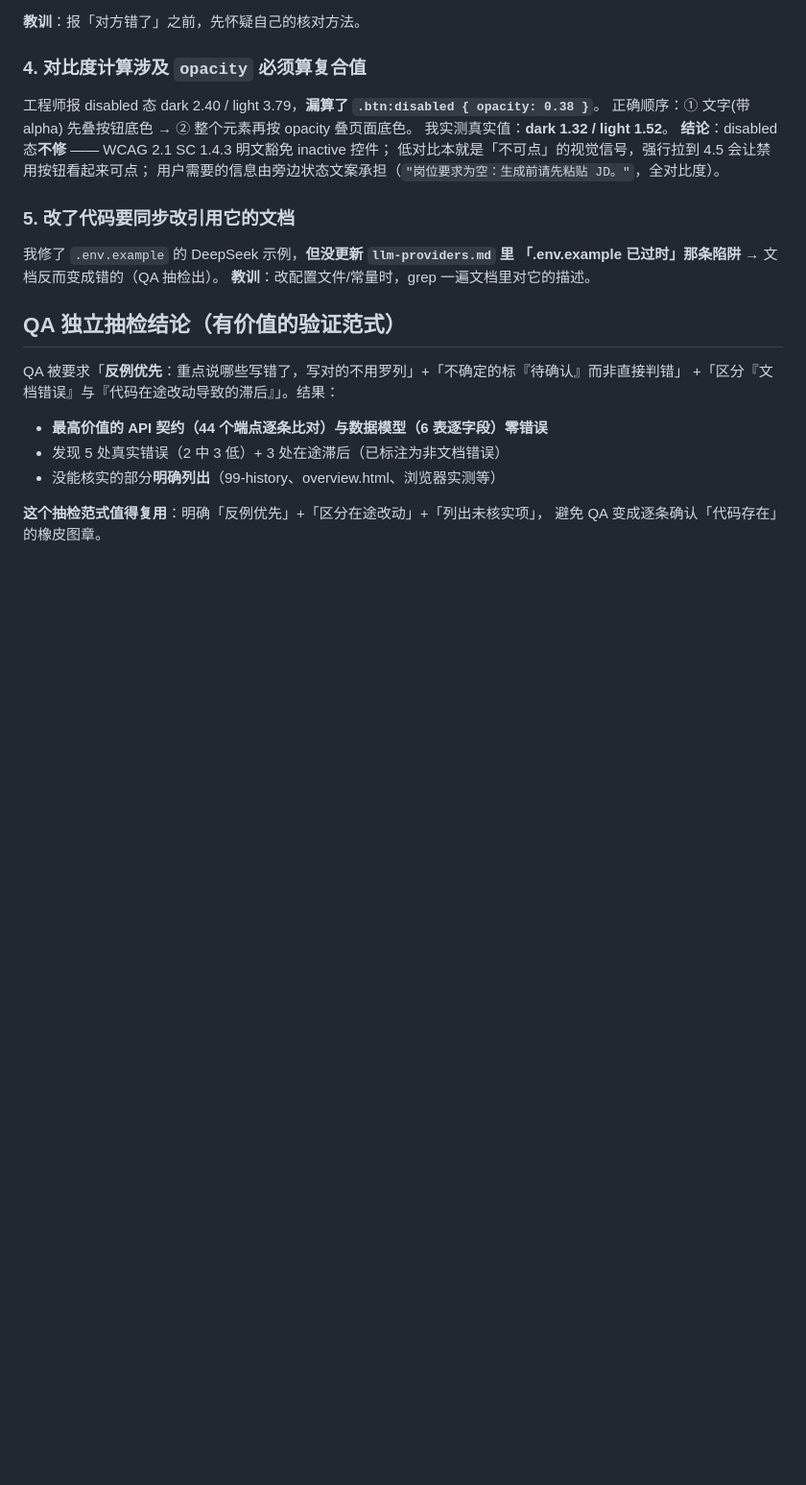
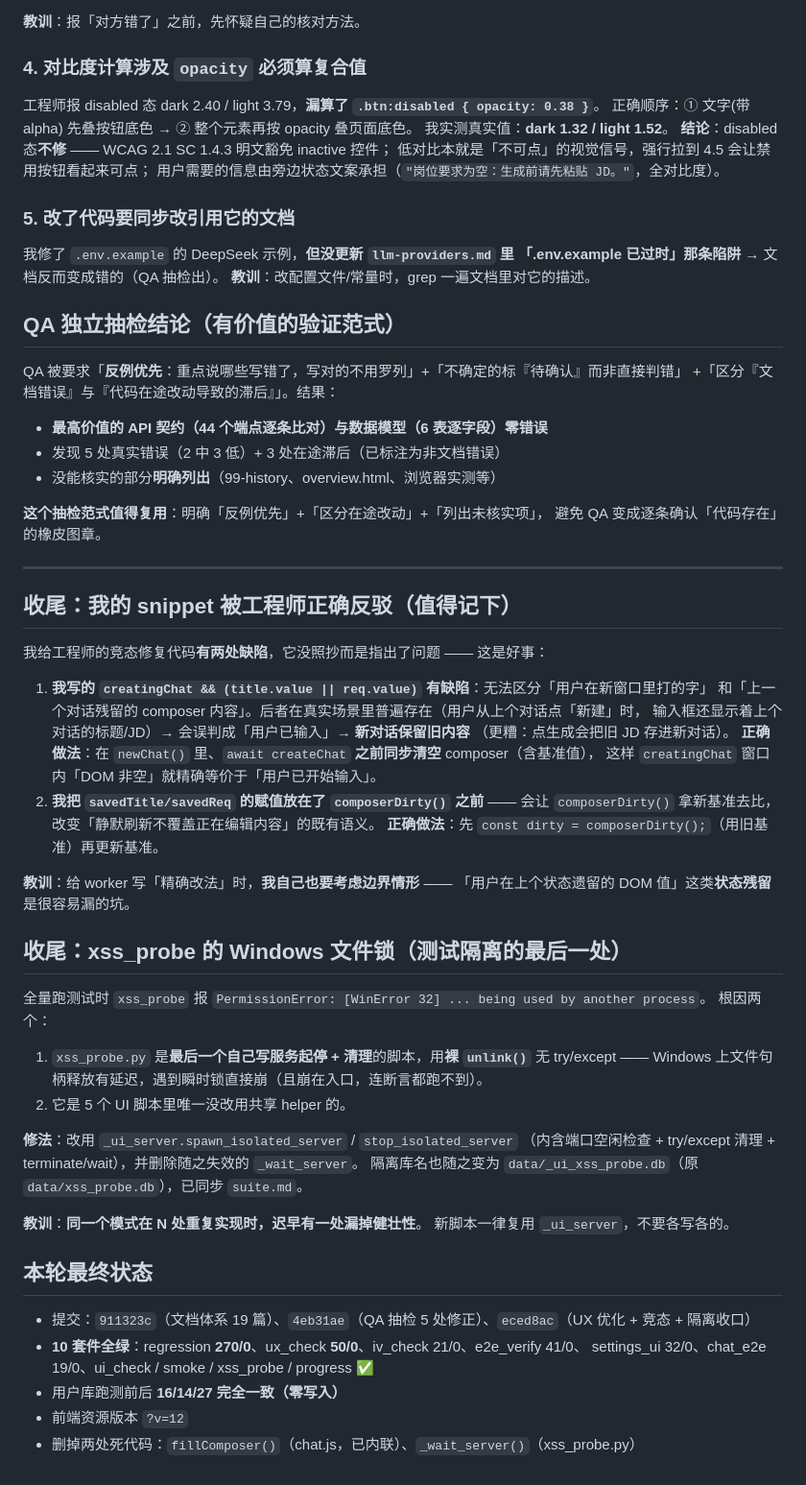
Before and after one commit to justineling/AI-Resume-Generator, a Markdown page: .workbuddy-ai/memory/2026-10-15.md, the part around the change. Shown at 96% size. Rendered like a GitHub page; blank space fills up the shorter version.

Commit message:
docs: 补提工作记忆收尾记录（2026-10-15）
上一轮 eced8ac 只提交了代码与文档，之后追加到今日日志的三段收尾记录漏提交：

1. 我给工程师的竞态修复 snippet 有两处缺陷（creatingChat 判断分不清
   「用户新输入」与「上个对话残留」；基准值赋值先于 composerDirty()），
   工程师指出后按正确做法实现 —— 教训：「给 worker 写精确改法时，
   自己也要考虑状态残留这类边界情形」。
2. xss_probe.py 是最后一个自写服务起停的脚本，裸 unlink() 遇 Windows
   文件句柄延迟直接崩 —— 已统一到 _ui_server 共享 helper。
   教训：「同一模式在 N 处重复实现时，迟早有一处漏掉健壮性」。
3. 本轮最终状态：10 套件全绿、用户库零写入（16/14/27 前后一致）、
   删除两处死代码（fillComposer / _wait_server）、?v=12。

```diff
--- a/.workbuddy-ai/memory/2026-10-15.md
+++ b/.workbuddy-ai/memory/2026-10-15.md
@@ -80,3 +80,46 @@ QA 被要求「**反例优先**：重点说哪些写错了，写对的不用罗
 
 **这个抽检范式值得复用**：明确「反例优先」+「区分在途改动」+「列出未核实项」，
 避免 QA 变成逐条确认「代码存在」的橡皮图章。
+
+---
+
+## 收尾：我的 snippet 被工程师正确反驳（值得记下）
+
+我给工程师的竞态修复代码**有两处缺陷**，它没照抄而是指出了问题 —— 这是好事：
+
+1. **我写的 `creatingChat && (title.value || req.value)` 有缺陷**：无法区分「用户在新窗口里打的字」
+   和「上一个对话残留的 composer 内容」。后者在真实场景里普遍存在（用户从上个对话点「新建」时，
+   输入框还显示着上个对话的标题/JD）→ 会误判成「用户已输入」→ **新对话保留旧内容**
+   （更糟：点生成会把旧 JD 存进新对话）。
+   **正确做法**：在 `newChat()` 里、`await createChat` **之前同步清空** composer（含基准值），
+   这样 `creatingChat` 窗口内「DOM 非空」就精确等价于「用户已开始输入」。
+2. **我把 `savedTitle/savedReq` 的赋值放在了 `composerDirty()` 之前** —— 会让 `composerDirty()`
+   拿新基准去比，改变「静默刷新不覆盖正在编辑内容」的既有语义。
+   **正确做法**：先 `const dirty = composerDirty();`（用旧基准）再更新基准。
+
+**教训**：给 worker 写「精确改法」时，**我自己也要考虑边界情形** ——
+「用户在上个状态遗留的 DOM 值」这类**状态残留**是很容易漏的坑。
+
+## 收尾：xss_probe 的 Windows 文件锁（测试隔离的最后一处）
+
+全量跑测试时 `xss_probe` 报 `PermissionError: [WinError 32] ... being used by another process`。
+根因两个：
+1. `xss_probe.py` 是**最后一个自己写服务起停 + 清理**的脚本，用**裸 `unlink()`** 无 try/except
+   —— Windows 上文件句柄释放有延迟，遇到瞬时锁直接崩（且崩在入口，连断言都跑不到）。
+2. 它是 5 个 UI 脚本里唯一没改用共享 helper 的。
+
+**修法**：改用 `_ui_server.spawn_isolated_server` / `stop_isolated_server`
+（内含端口空闲检查 + try/except 清理 + terminate/wait），并删除随之失效的 `_wait_server`。
+隔离库名也随之变为 `data/_ui_xss_probe.db`（原 `data/xss_probe.db`），已同步 `suite.md`。
+
+**教训**：**同一个模式在 N 处重复实现时，迟早有一处漏掉健壮性**。
+新脚本一律复用 `_ui_server`，不要各写各的。
+
+## 本轮最终状态
+
+- 提交：`911323c`（文档体系 19 篇）、`4eb31ae`（QA 抽检 5 处修正）、`eced8ac`（UX 优化 + 竞态 + 隔离收口）
+- **10 套件全绿**：regression **270/0**、ux_check **50/0**、iv_check 21/0、e2e_verify 41/0、
+  settings_ui 32/0、chat_e2e 19/0、ui_check / smoke / xss_probe / progress ✅
+- 用户库跑测前后 **16/14/27 完全一致（零写入）**
+- 前端资源版本 `?v=12`
+- 删掉两处死代码：`fillComposer()`（chat.js，已内联）、`_wait_server()`（xss_probe.py）
```
